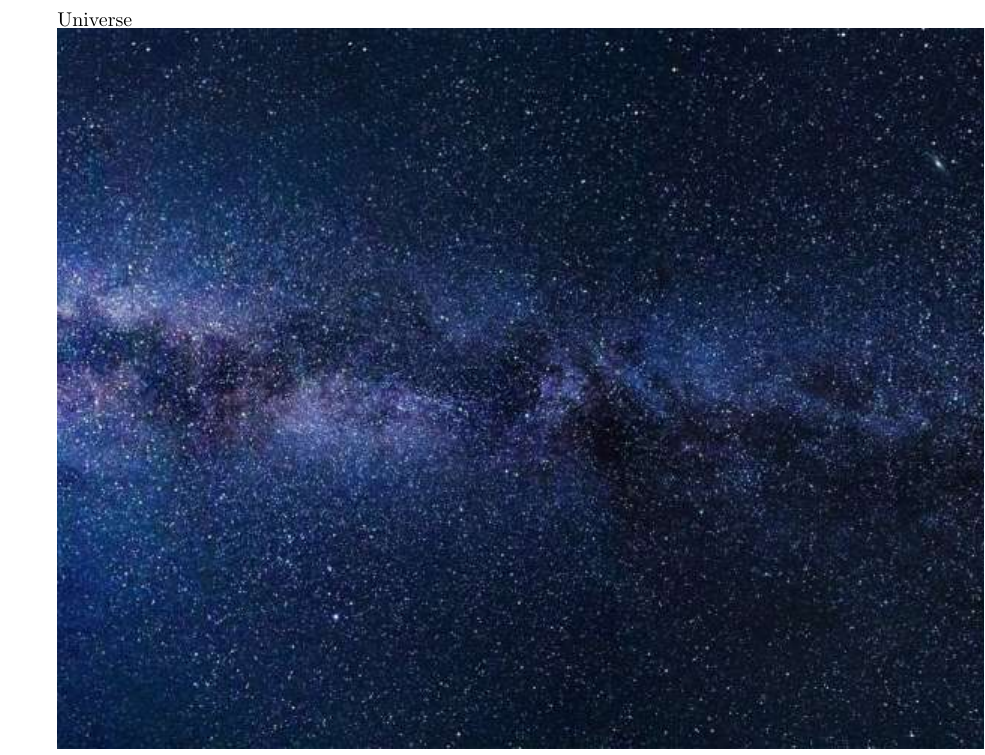
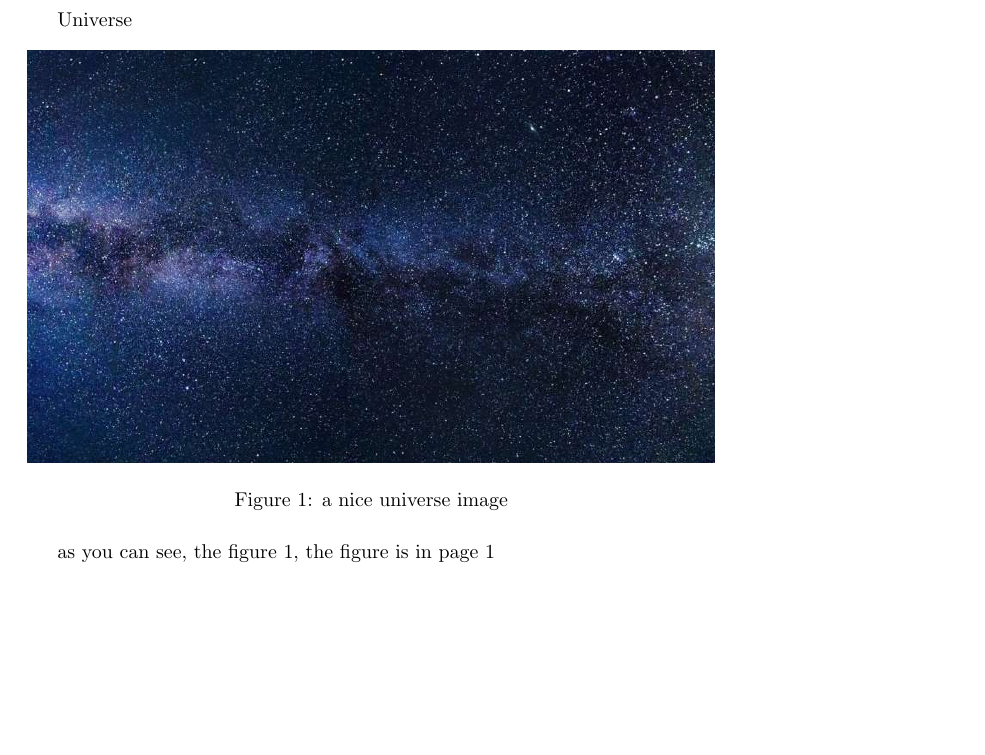
Before and after one commit to ogabriel/latex-lessons, a LaTeX document (images.tex): part of the page before the commit and part of page 1 of 2 after it, cut so that both start at the same text, the shorter picture padded with empty space. Compiled offline with pdfLaTeX.

Commit message:
update images with captions

```diff
--- a/images.tex
+++ b/images.tex
@@ -5,6 +5,16 @@
 \begin{document}
 Universe
 
+\begin{figure}[h]
+	\centering
+	\includegraphics[width=1\textwidth]{universe}
+	\caption{a nice universe image}
+	\label{fig:universe1}
+\end{figure}
+
+as you can see, the figure \ref{fig:universe1},
+the figure is in page \pageref{fig:universe1}
+
 \includegraphics{universe}
 
 There is a image
```
